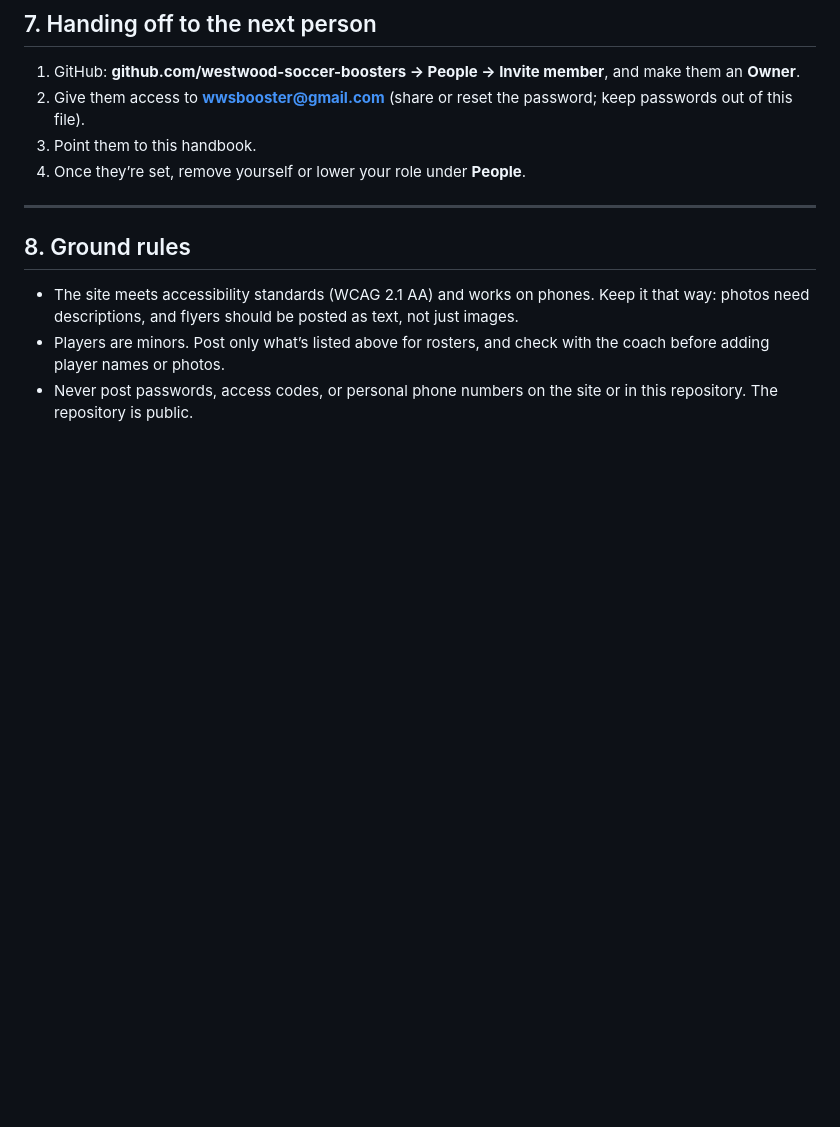
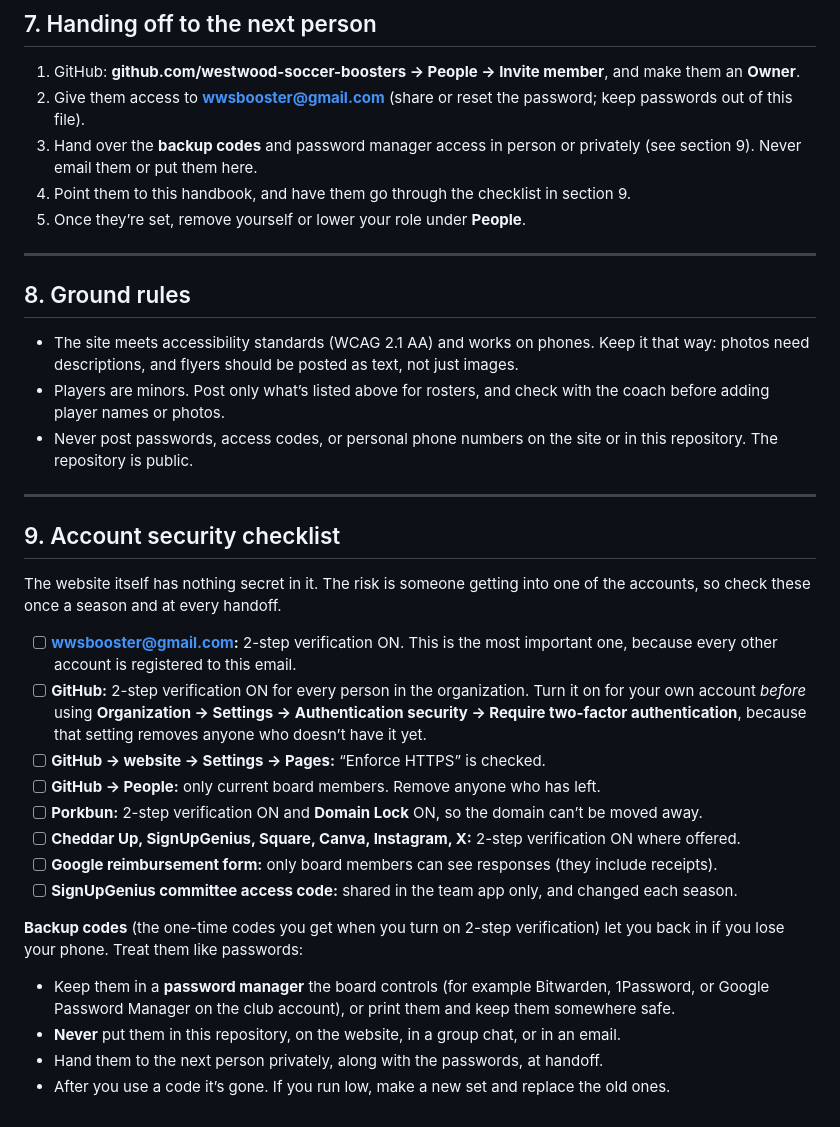
Before and after one commit to westwood-soccer-boosters/website, a Markdown page: README.md, the part around the change. GitHub-like rendering; blank space fills up the shorter version.

Commit message:
Handbook: add account security checklist and backup-code storage guidance
Co-Authored-By: Claude Opus 5.5 <noreply@anthropic.com>
Claude-Session: https://claude.ai/code/session_01JYipRBamUTaPM9zyw9npwB

```diff
--- a/README.md
+++ b/README.md
@@ -107,8 +107,9 @@ You can tell Claude these names, or search for them if you edit the file yoursel
 
 1. GitHub: **github.com/westwood-soccer-boosters → People → Invite member**, and make them an **Owner**.
 2. Give them access to **wwsbooster@gmail.com** (share or reset the password; keep passwords out of this file).
-3. Point them to this handbook.
-4. Once they’re set, remove yourself or lower your role under **People**.
+3. Hand over the **backup codes** and password manager access in person or privately (see section 9). Never email them or put them here.
+4. Point them to this handbook, and have them go through the checklist in section 9.
+5. Once they’re set, remove yourself or lower your role under **People**.
 
 ---
 
@@ -117,3 +118,25 @@ You can tell Claude these names, or search for them if you edit the file yoursel
 - The site meets accessibility standards (WCAG 2.1 AA) and works on phones. Keep it that way: photos need descriptions, and flyers should be posted as text, not just images.
 - Players are minors. Post only what’s listed above for rosters, and check with the coach before adding player names or photos.
 - Never post passwords, access codes, or personal phone numbers on the site or in this repository. The repository is public.
+
+---
+
+## 9. Account security checklist
+
+The website itself has nothing secret in it. The risk is someone getting into one of the accounts, so check these once a season and at every handoff.
+
+- [ ] **wwsbooster@gmail.com:** 2-step verification ON. This is the most important one, because every other account is registered to this email.
+- [ ] **GitHub:** 2-step verification ON for every person in the organization. Turn it on for your own account *before* using **Organization → Settings → Authentication security → Require two-factor authentication**, because that setting removes anyone who doesn’t have it yet.
+- [ ] **GitHub → website → Settings → Pages:** “Enforce HTTPS” is checked.
+- [ ] **GitHub → People:** only current board members. Remove anyone who has left.
+- [ ] **Porkbun:** 2-step verification ON and **Domain Lock** ON, so the domain can’t be moved away.
+- [ ] **Cheddar Up, SignUpGenius, Square, Canva, Instagram, X:** 2-step verification ON where offered.
+- [ ] **Google reimbursement form:** only board members can see responses (they include receipts).
+- [ ] **SignUpGenius committee access code:** shared in the team app only, and changed each season.
+
+**Backup codes** (the one-time codes you get when you turn on 2-step verification) let you back in if you lose your phone. Treat them like passwords:
+
+- Keep them in a **password manager** the board controls (for example Bitwarden, 1Password, or Google Password Manager on the club account), or print them and keep them somewhere safe.
+- **Never** put them in this repository, on the website, in a group chat, or in an email.
+- Hand them to the next person privately, along with the passwords, at handoff.
+- After you use a code it’s gone. If you run low, make a new set and replace the old ones.
```
